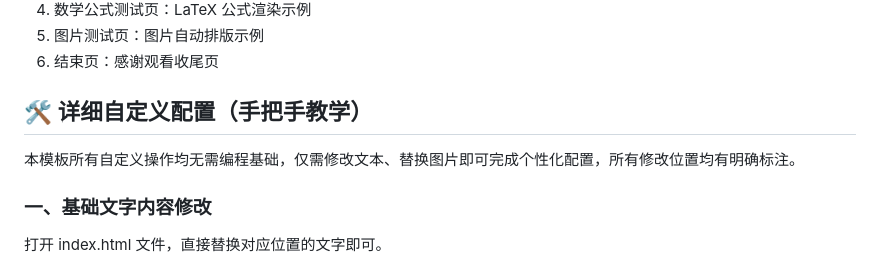
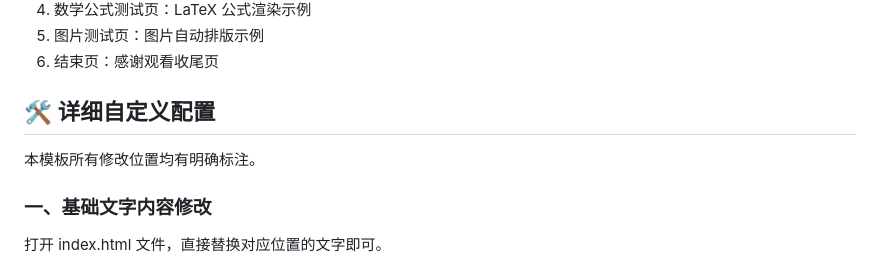
Before and after one commit to Git-cat000/simple_HTML_slides, a Markdown page: README.md, the part around one of its changes. GitHub-like rendering.

```diff
--- a/README.md
+++ b/README.md
@@ -44,8 +44,8 @@ git clone https://github.com/你的用户名/simple_HTML_slides.git
 5. 图片测试页：图片自动排版示例
 6. 结束页：感谢观看收尾页
 
-## 🛠️ 详细自定义配置（手把手教学）
-本模板所有自定义操作均无需编程基础，仅需修改文本、替换图片即可完成个性化配置，所有修改位置均有明确标注。
+## 🛠️ 详细自定义配置
+本模板所有修改位置均有明确标注。
 
 ### 一、基础文字内容修改
 打开 index.html 文件，直接替换对应位置的文字即可。
```
Also changed, not shown: other parts of README.md (+2 -3 lines).
